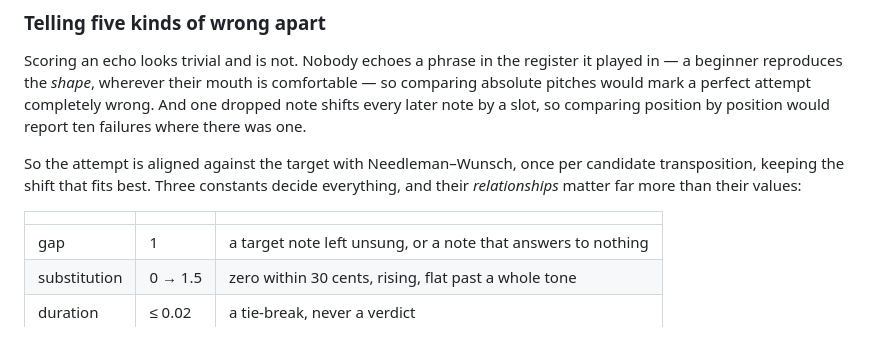
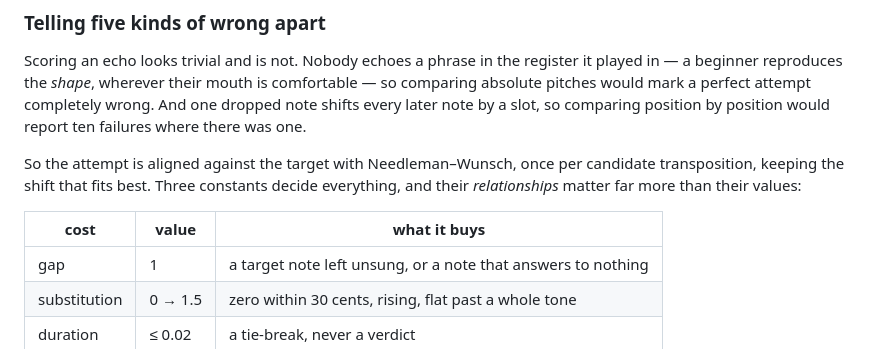
Before and after one commit to lgruen/whistle-notes, a Markdown page: README.md, the part around the change. Rendered like a GitHub page.

Commit message:
docs: give the cost table a header row, which GitHub wants
Claude-Session: https://claude.ai/code/session_01LnbtWYex6cVaWVoHqM3bbp

```diff
--- a/README.md
+++ b/README.md
@@ -379,7 +379,7 @@ So the attempt is aligned against the target with Needleman–Wunsch, once per
 candidate transposition, keeping the shift that fits best. Three constants decide
 everything, and their *relationships* matter far more than their values:
 
-| | | |
+| cost | value | what it buys |
 |---|---|---|
 | gap | 1 | a target note left unsung, or a note that answers to nothing |
 | substitution | 0 → 1.5 | zero within 30 cents, rising, flat past a whole tone |
```
